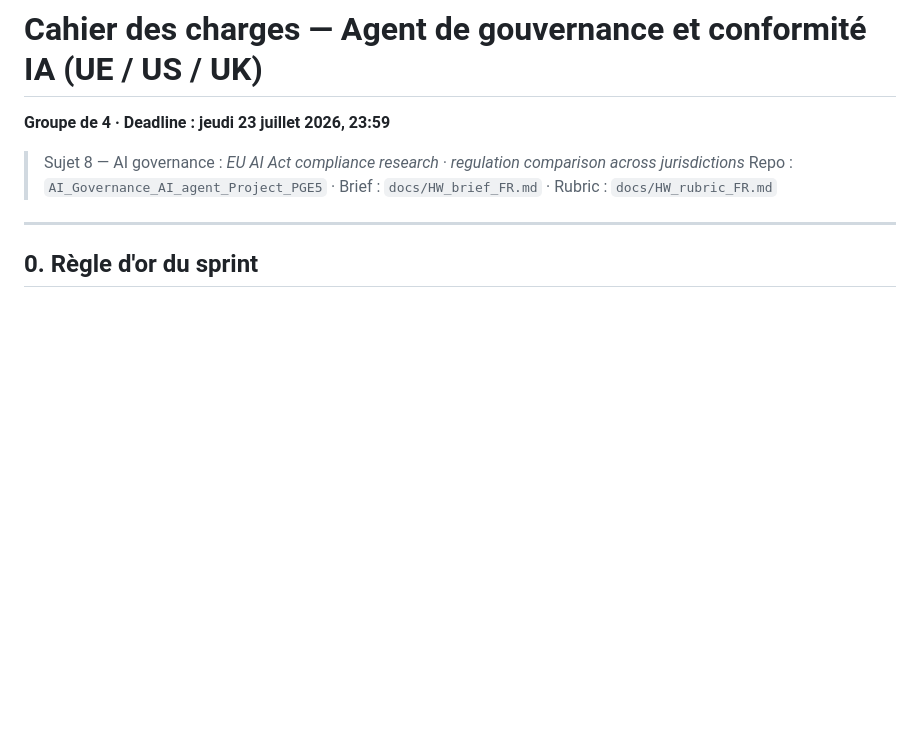
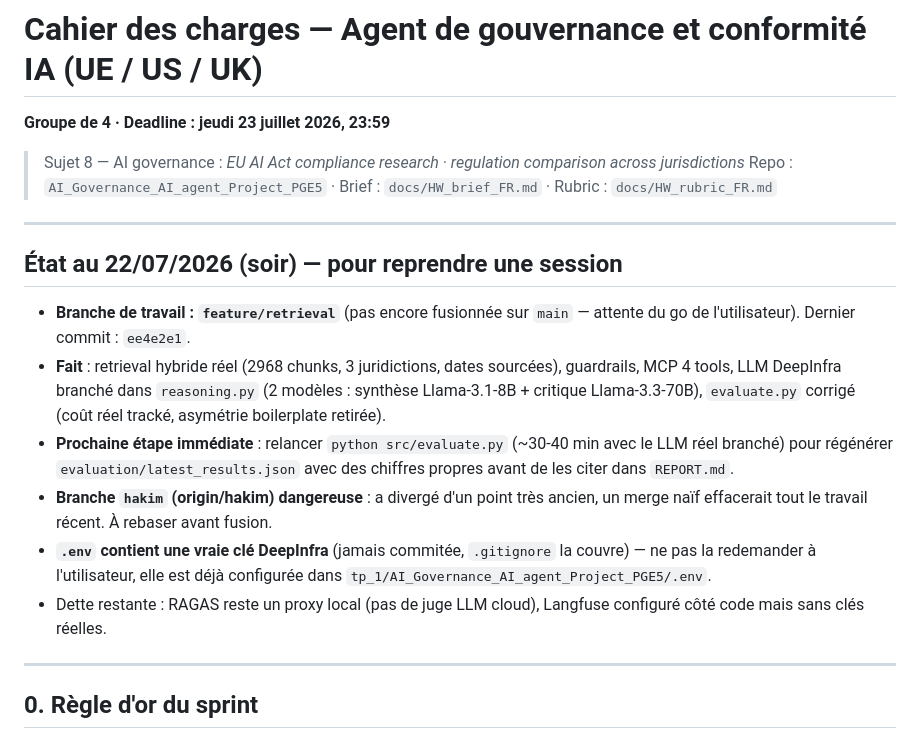
Before and after one commit to ondoxavier/AI_Governance_AI_agent_Project_PGE5, a Markdown page: CAHIER_DES_CHARGES.md, the part around the change. Drawn GitHub-style; blank space fills up the shorter version.

Commit message:
Add session resume block to cahier des charges
Co-Authored-By: Claude Sonnet 5 <noreply@anthropic.com>

```diff
--- a/CAHIER_DES_CHARGES.md
+++ b/CAHIER_DES_CHARGES.md
@@ -3,6 +3,17 @@
 
 > Sujet 8 — AI governance : *EU AI Act compliance research · regulation comparison across jurisdictions*
 > Repo : `AI_Governance_AI_agent_Project_PGE5` · Brief : `docs/HW_brief_FR.md` · Rubric : `docs/HW_rubric_FR.md`
+
+---
+
+## État au 22/07/2026 (soir) — pour reprendre une session
+
+- **Branche de travail : `feature/retrieval`** (pas encore fusionnée sur `main` — attente du go de l'utilisateur). Dernier commit : `ee4e2e1`.
+- **Fait** : retrieval hybride réel (2968 chunks, 3 juridictions, dates sourcées), guardrails, MCP 4 tools, LLM DeepInfra branché dans `reasoning.py` (2 modèles : synthèse Llama-3.1-8B + critique Llama-3.3-70B), `evaluate.py` corrigé (coût réel tracké, asymétrie boilerplate retirée).
+- **Prochaine étape immédiate** : relancer `python src/evaluate.py` (~30-40 min avec le LLM réel branché) pour régénérer `evaluation/latest_results.json` avec des chiffres propres avant de les citer dans `REPORT.md`.
+- **Branche `hakim` (origin/hakim) dangereuse** : a divergé d'un point très ancien, un merge naïf effacerait tout le travail récent. À rebaser avant fusion.
+- **`.env` contient une vraie clé DeepInfra** (jamais commitée, `.gitignore` la couvre) — ne pas la redemander à l'utilisateur, elle est déjà configurée dans `tp_1/AI_Governance_AI_agent_Project_PGE5/.env`.
+- Dette restante : RAGAS reste un proxy local (pas de juge LLM cloud), Langfuse configuré côté code mais sans clés réelles.
 
 ---
 
```
